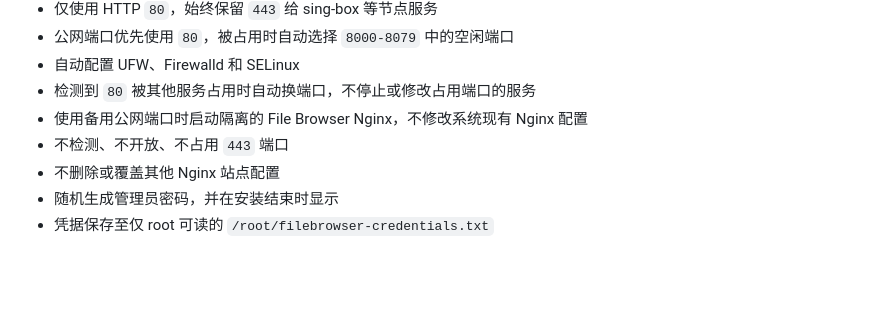
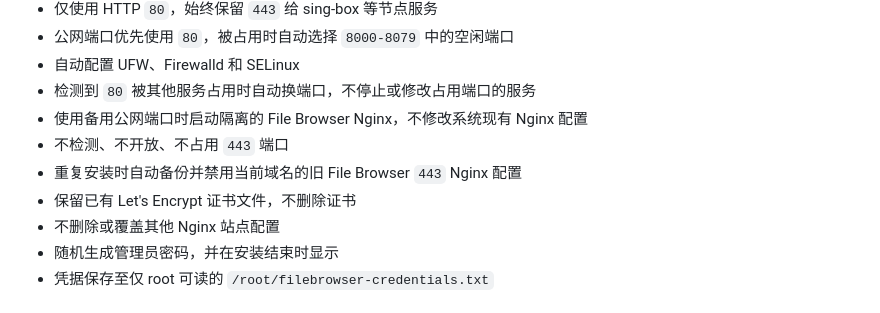
Before and after one commit to yan9jx/singbox-tool, a Markdown page: README.md, the part around the change. Drawn GitHub-style; blank space fills up the shorter version.

Commit message:
docs: document legacy HTTPS cleanup

```diff
--- a/README.md
+++ b/README.md
@@ -15,6 +15,8 @@
 - 检测到 `80` 被其他服务占用时自动换端口，不停止或修改占用端口的服务
 - 使用备用公网端口时启动隔离的 File Browser Nginx，不修改系统现有 Nginx 配置
 - 不检测、不开放、不占用 `443` 端口
+- 重复安装时自动备份并禁用当前域名的旧 File Browser `443` Nginx 配置
+- 保留已有 Let's Encrypt 证书文件，不删除证书
 - 不删除或覆盖其他 Nginx 站点配置
 - 随机生成管理员密码，并在安装结束时显示
 - 凭据保存至仅 root 可读的 `/root/filebrowser-credentials.txt`
```
